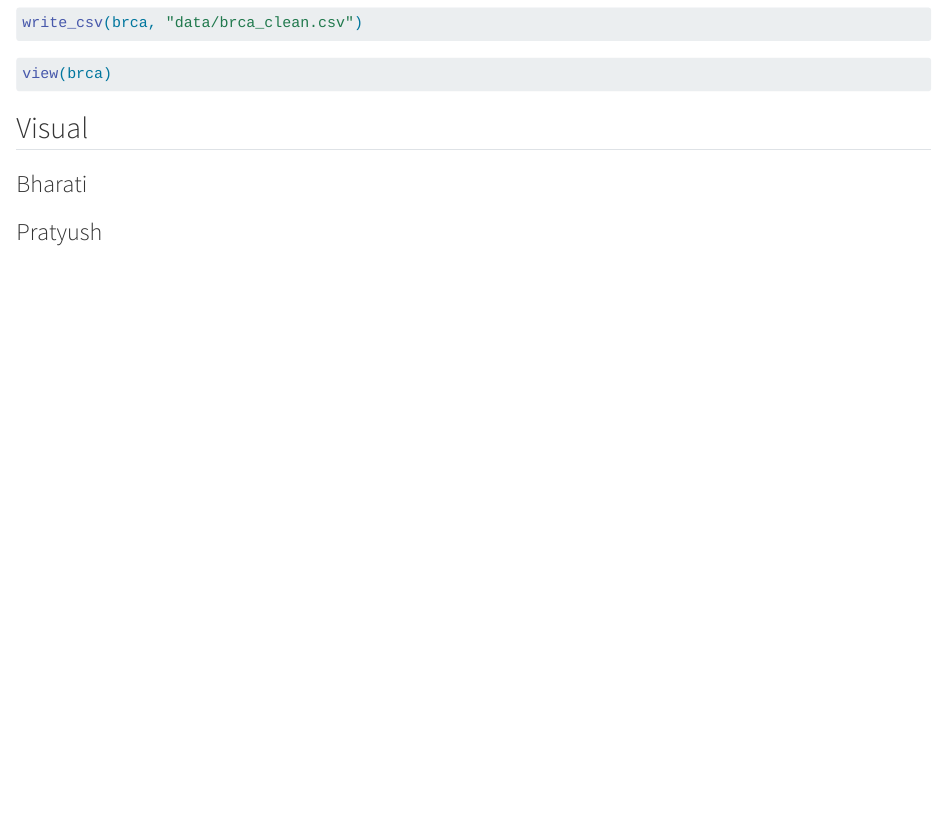
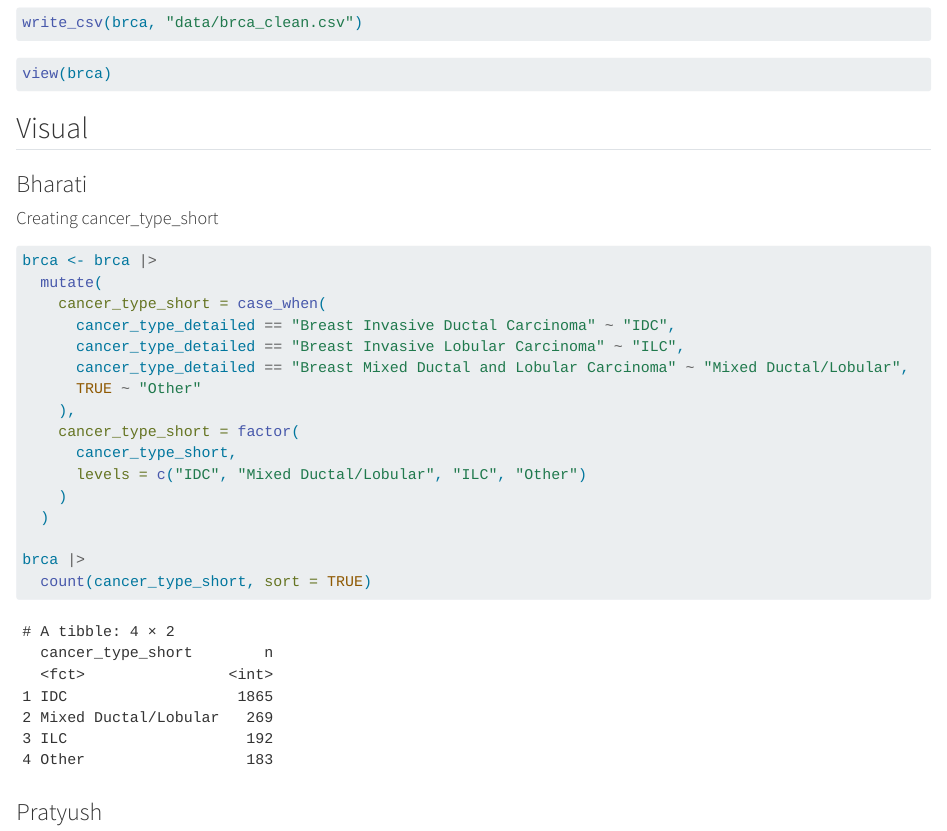
Before and after one commit to rforbiodatascience26/group_11_project, a Quarto document (Group Document.qmd): the page in a window 1100 px wide, from 2330 px down. Rendered offline with R 4.5, knitr and Pandoc in place of Quarto, with nearby package versions; column names are cleaned by a stand-in for the janitor package.

Commit message:
wrangling 1

````diff
--- a/Group Document.qmd
+++ b/Group Document.qmd
@@ -80,6 +80,27 @@ view(brca)
 
 ### Bharati
 
+#### Creating cancer_type_short
+
+```{r}
+brca <- brca |>
+  mutate(
+    cancer_type_short = case_when(
+      cancer_type_detailed == "Breast Invasive Ductal Carcinoma" ~ "IDC",
+      cancer_type_detailed == "Breast Invasive Lobular Carcinoma" ~ "ILC",
+      cancer_type_detailed == "Breast Mixed Ductal and Lobular Carcinoma" ~ "Mixed Ductal/Lobular",
+      TRUE ~ "Other"
+    ),
+    cancer_type_short = factor(
+      cancer_type_short,
+      levels = c("IDC", "Mixed Ductal/Lobular", "ILC", "Other")
+    )
+  )
+
+brca |>
+  count(cancer_type_short, sort = TRUE)
+```
+
 ### Pratyush
 
 ### Sanjay
````
